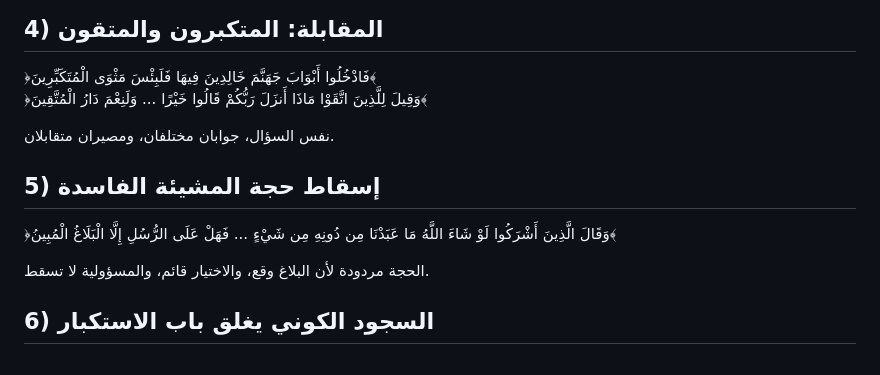
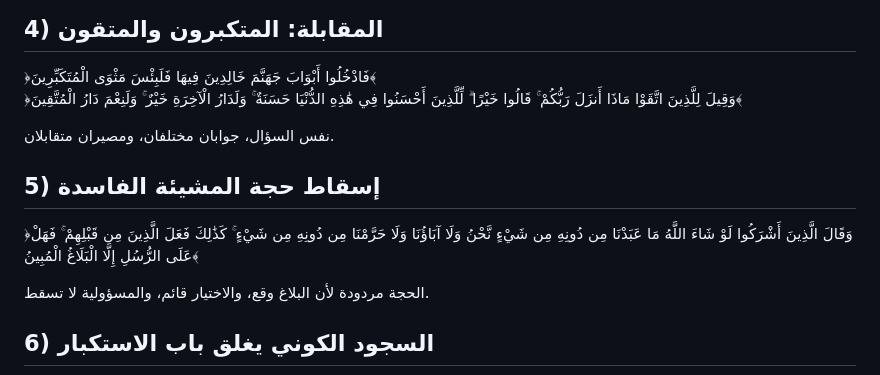
Before and after one commit to hazem-said/QuranContext, a Markdown page: Content/016-النحل/05-المرحلة-الثانية-تفصيل.md, the part around the change. GitHub-like rendering.

Commit message:
Enforce full-ayah citation style in stage-two detail.
Continue aligning the detailed notes with the chat's explicit requirement to quote verses in full rather than abbreviated references.

Made-with: Cursor

```diff
--- a/Content/016-النحل/05-المرحلة-الثانية-تفصيل.md
+++ b/Content/016-النحل/05-المرحلة-الثانية-تفصيل.md
@@ -29,13 +29,13 @@
 ## 4) المقابلة: المتكبرون والمتقون
 
 ﴿فَادْخُلُوا أَبْوَابَ جَهَنَّمَ خَالِدِينَ فِيهَا فَلَبِئْسَ مَثْوَى الْمُتَكَبِّرِينَ﴾
-﴿وَقِيلَ لِلَّذِينَ اتَّقَوْا مَاذَا أَنزَلَ رَبُّكُمْ قَالُوا خَيْرًا ... وَلَنِعْمَ دَارُ الْمُتَّقِينَ﴾
+﴿وَقِيلَ لِلَّذِينَ اتَّقَوْا مَاذَا أَنزَلَ رَبُّكُمْ ۚ قَالُوا خَيْرًا ۗ لِّلَّذِينَ أَحْسَنُوا فِي هَٰذِهِ الدُّنْيَا حَسَنَةٌ ۚ وَلَدَارُ الْآخِرَةِ خَيْرٌ ۚ وَلَنِعْمَ دَارُ الْمُتَّقِينَ﴾
 
 نفس السؤال، جوابان مختلفان، ومصيران متقابلان.
 
 ## 5) إسقاط حجة المشيئة الفاسدة
 
-﴿وَقَالَ الَّذِينَ أَشْرَكُوا لَوْ شَاءَ اللَّهُ مَا عَبَدْنَا مِن دُونِهِ مِن شَيْءٍ ... فَهَلْ عَلَى الرُّسُلِ إِلَّا الْبَلَاغُ الْمُبِينُ﴾
+﴿وَقَالَ الَّذِينَ أَشْرَكُوا لَوْ شَاءَ اللَّهُ مَا عَبَدْنَا مِن دُونِهِ مِن شَيْءٍ نَّحْنُ وَلَا آبَاؤُنَا وَلَا حَرَّمْنَا مِن دُونِهِ مِن شَيْءٍ ۚ كَذَٰلِكَ فَعَلَ الَّذِينَ مِن قَبْلِهِمْ ۚ فَهَلْ عَلَى الرُّسُلِ إِلَّا الْبَلَاغُ الْمُبِينُ﴾
 
 الحجة مردودة لأن البلاغ وقع، والاختيار قائم، والمسؤولية لا تسقط.
 
```
